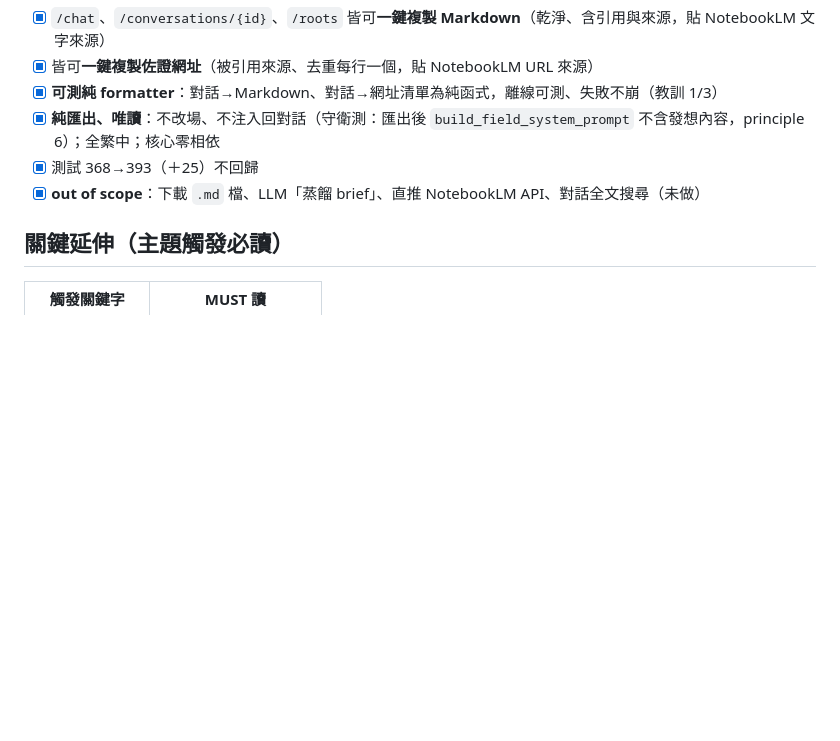
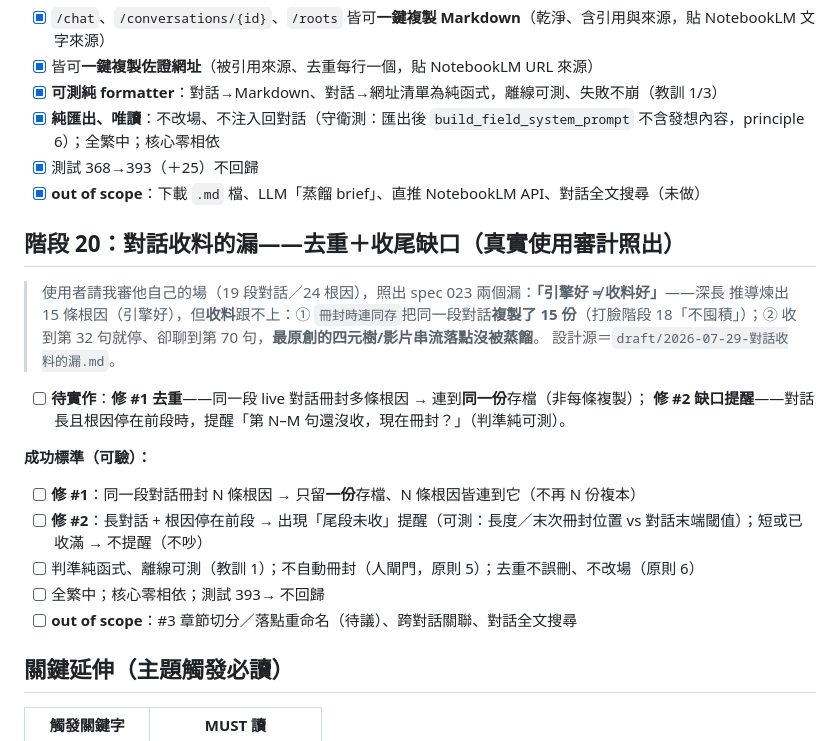
Before and after one commit to timcsy/KnowField, a Markdown page: knowledge/vision.md, the part around the change. GitHub-like rendering; blank space fills up the shorter version.

```diff
--- a/knowledge/vision.md
+++ b/knowledge/vision.md
@@ -634,6 +634,29 @@ LearnNews 是**「消化＋溯源」工具**：對材料做**完整消化**幫
 - [x] 測試 368→393（＋25）不回歸
 - [x] **out of scope**：下載 `.md` 檔、LLM「蒸餾 brief」、直推 NotebookLM API、對話全文搜尋（未做）
 
+## 階段 20：對話收料的漏——去重＋收尾缺口（真實使用審計照出）
+
+> 使用者請我審他自己的場（19 段對話／24 根因），照出 spec 023 兩個漏：**「引擎好 ≠ 收料好」**——深長
+> 推導煉出 15 條根因（引擎好），但**收料**跟不上：① `冊封時連同存`把同一段對話**複製了 15 份**（打臉階段
+> 18「不囤積」）；② 收到第 32 句就停、卻聊到第 70 句，**最原創的四元樹/影片串流落點沒被蒸餾**。
+> 設計源＝`draft/2026-07-29-對話收料的漏.md`。
+
+- [ ] **待實作**：**修 #1 去重**——同一段 live 對話冊封多條根因 → 連到**同一份**存檔（非每條複製）；
+  **修 #2 缺口提醒**——對話長且根因停在前段時，提醒「第 N–M 句還沒收，現在冊封？」（判準純可測）。
+
+<!--
+  規劃：knowie-capture（2026-07-29）、真實使用審計。使用者定案：先捕捉、再 speckit 修 #1+#2。
+  #3（標題凍住/無章節切分）待議、暫不做。硬約束：判準純可測（教訓 1）；不自動冊封（人閘門，原則 5）；
+  去重不得誤刪既有存檔（唯讀取向、只改「新存時連既有」）。
+-->
+
+**成功標準（可驗）：**
+- [ ] **修 #1**：同一段對話冊封 N 條根因 → 只留**一份**存檔、N 條根因皆連到它（不再 N 份複本）
+- [ ] **修 #2**：長對話 + 根因停在前段 → 出現「尾段未收」提醒（可測：長度／末次冊封位置 vs 對話末端閾值）；短或已收滿 → 不提醒（不吵）
+- [ ] 判準純函式、離線可測（教訓 1）；不自動冊封（人閘門，原則 5）；去重不誤刪、不改場（原則 6）
+- [ ] 全繁中；核心零相依；測試 393→ 不回歸
+- [ ] **out of scope**：#3 章節切分／落點重命名（待議）、跨對話關聯、對話全文搜尋
+
 ## 關鍵延伸（主題觸發必讀）
 
 <!--
```
Also changed, not shown: knowledge/draft/2026-07-29-對話收料的漏.md (added, +49 -0 lines).
